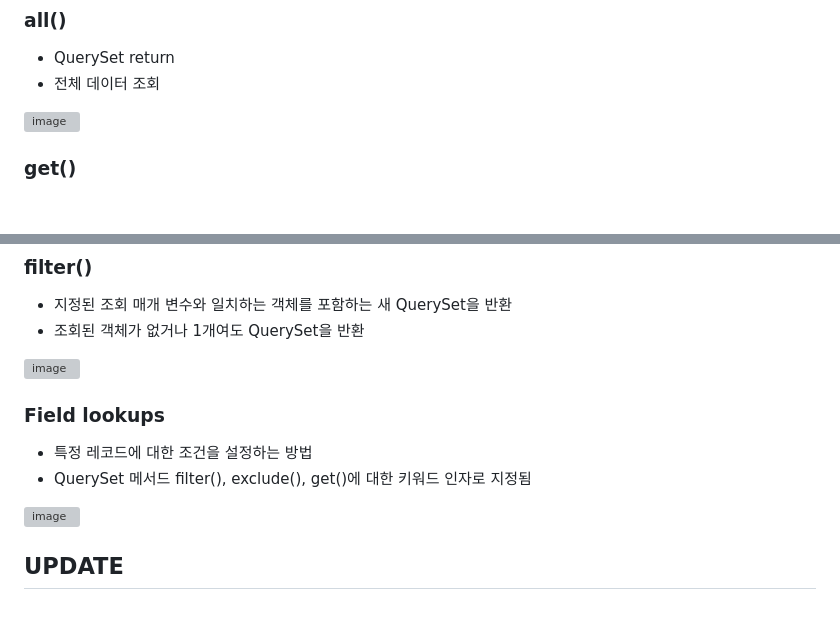
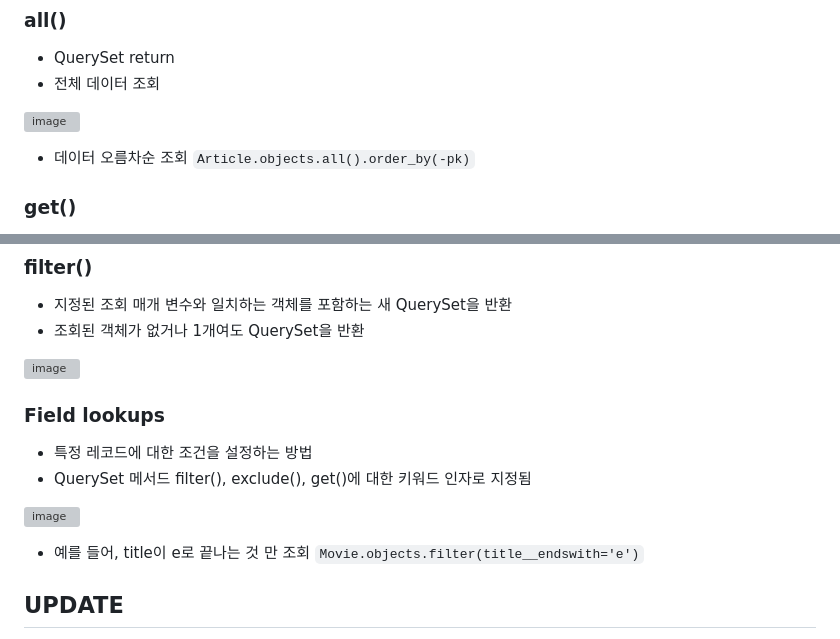
Before and after one commit to hanulkimm/TIL, a Markdown page: Django/Django Model.md, 2 parts joined by grey strips. Drawn GitHub-style; blank space fills up the shorter version; grey boxes are pictures that could not be loaded.

```diff
--- a/Django/Django Model.md
+++ b/Django/Django Model.md
@@ -128,6 +128,10 @@ Article.objects.create(title='third', content='django')
 - 전체 데이터 조회
 
 ![image](https://user-images.githubusercontent.com/122726684/227150744-500cead7-3dd6-4b1e-bf49-8ad95da84a6b.png)
+
+- 데이터 오름차순 조회
+`Article.objects.all().order_by(-pk)`
+
 ### get()
 - 단일 데이터 조회
 - 객체를 찾을 수 없다면 DoesNotExist 예외를 발생시키고, 둘 이상의 객체를 찾으면 MultipleObjectsReturned 예외를 발생시킴
@@ -141,11 +145,15 @@ Article.objects.create(title='third', content='django')
 
 ![image](https://user-images.githubusercontent.com/122726684/227151298-b93784e7-9149-480b-8831-581af5041c6f.png)
 
+
 ### Field lookups
 - 특정 레코드에 대한 조건을 설정하는 방법
 - QuerySet 메서드 filter(), exclude(), get()에 대한 키워드 인자로 지정됨
 
 ![image](https://user-images.githubusercontent.com/122726684/227209385-4c22c01b-4c9e-4dac-8fc0-51c7b6a7170c.png)
+
+- 예를 들어, title이 e로 끝나는 것 만 조회
+`Movie.objects.filter(title__endswith='e')`
 
 ## UPDATE
 1. 수정하고자 하는 article 인스턴스 객체를 조회 후 반환 값을 저장
```
Also changed, not shown: Django/Django Admin & CRUD Model.md (renamed from Django/Django CRUD Model.md, +11 -0 lines).
